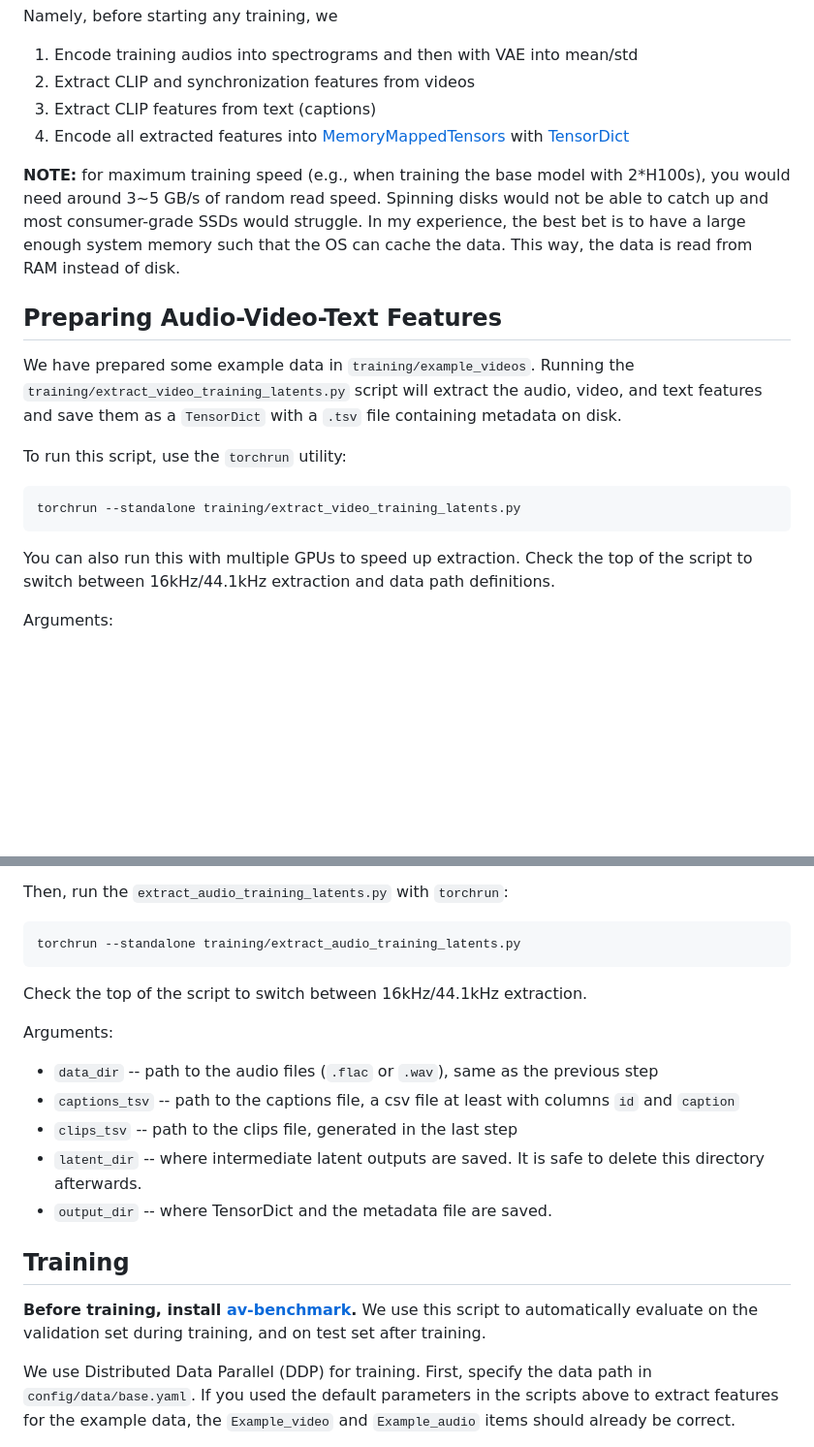
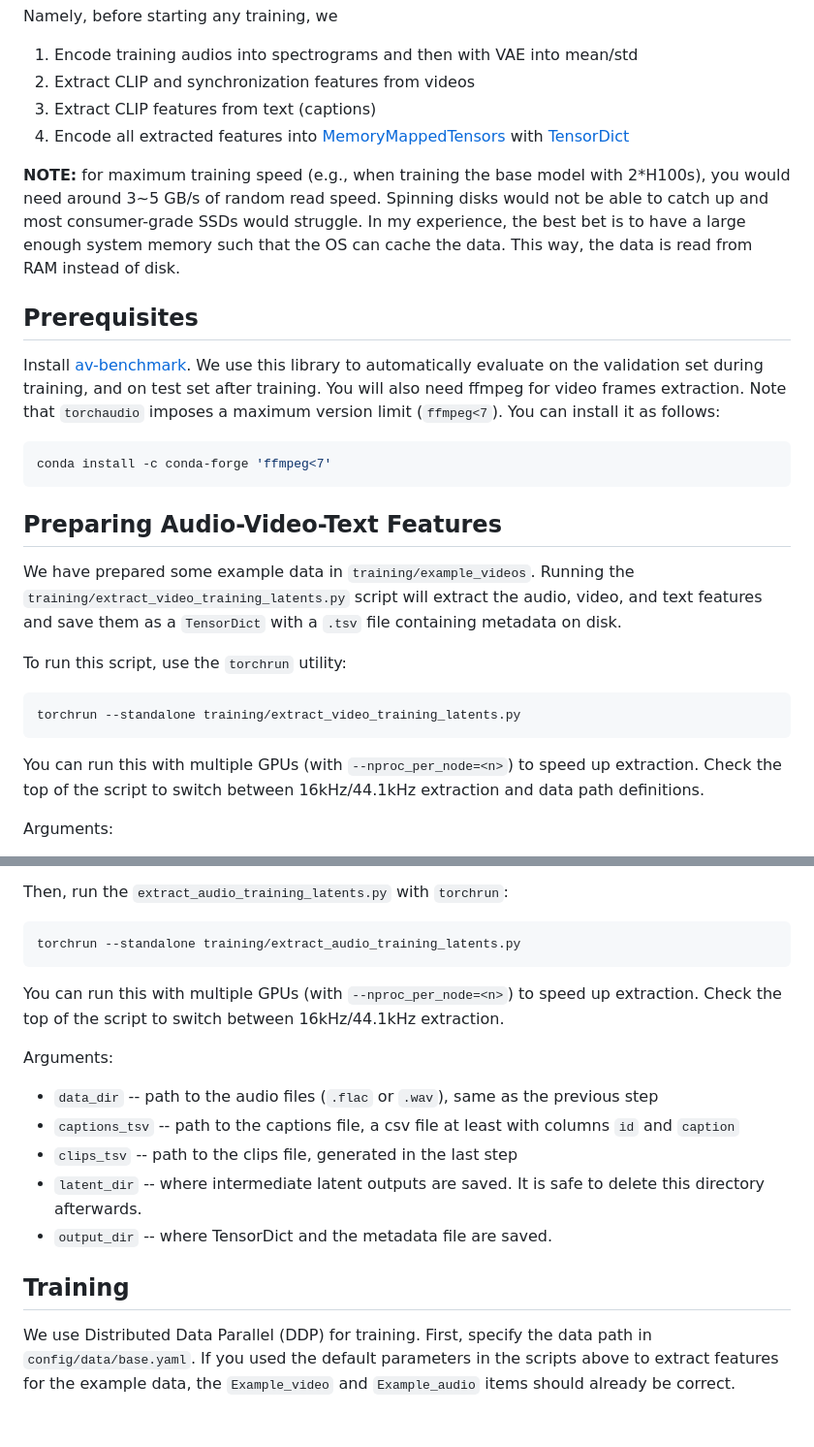
Before and after one commit to zsxkib/cog-mmaudio, a Markdown page: docs/TRAINING.md, 2 parts joined by grey strips. Shown: that part at 97% size. Drawn GitHub-style; blank space fills up the shorter version.

Commit message:
update training docs

````diff
--- a/docs/TRAINING.md
+++ b/docs/TRAINING.md
@@ -12,8 +12,16 @@ Namely, before starting any training, we
 3. Extract CLIP features from text (captions)
 4. Encode all extracted features into [MemoryMappedTensors](https://pytorch.org/tensordict/main/reference/generated/tensordict.MemoryMappedTensor.html) with [TensorDict](https://pytorch.org/tensordict/main/reference/tensordict.html)
 
+**NOTE:** for maximum training speed (e.g., when training the base model with 2*H100s), you would need around 3~5 GB/s of random read speed. Spinning disks would not be able to catch up and most consumer-grade SSDs would struggle. In my experience, the best bet is to have a large enough system memory such that the OS can cache the data. This way, the data is read from RAM instead of disk.
 
-**NOTE:** for maximum training speed (e.g., when training the base model with 2*H100s), you would need around 3~5 GB/s of random read speed. Spinning disks would not be able to catch up and most consumer-grade SSDs would struggle. In my experience, the best bet is to have a large enough system memory such that the OS can cache the data. This way, the data is read from RAM instead of disk.
+## Prerequisites
+
+Install [av-benchmark](https://github.com/hkchengrex/av-benchmark). We use this library to automatically evaluate on the validation set during training, and on test set after training.
+You will also need ffmpeg for video frames extraction. Note that `torchaudio` imposes a maximum version limit (`ffmpeg<7`). You can install it as follows:
+
+```bash
+conda install -c conda-forge 'ffmpeg<7'
+```
 
 ## Preparing Audio-Video-Text Features
 
@@ -26,7 +34,7 @@ To run this script, use the `torchrun` utility:
 torchrun --standalone training/extract_video_training_latents.py
 ```
 
-You can also run this with multiple GPUs to speed up extraction.
+You can run this with multiple GPUs (with `--nproc_per_node=<n>`) to speed up extraction.
 Check the top of the script to switch between 16kHz/44.1kHz extraction and data path definitions.
 
 Arguments:
@@ -59,6 +67,7 @@ Then, run the `extract_audio_training_latents.py` with `torchrun`:
 torchrun --standalone training/extract_audio_training_latents.py
 ```
 
+You can run this with multiple GPUs (with `--nproc_per_node=<n>`) to speed up extraction.
 Check the top of the script to switch between 16kHz/44.1kHz extraction.
 
 Arguments:
@@ -69,11 +78,7 @@ Arguments:
 - `latent_dir` -- where intermediate latent outputs are saved. It is safe to delete this directory afterwards.
 - `output_dir` -- where TensorDict and the metadata file are saved.
 
-
 ## Training
-
-**Before training, install [av-benchmark](https://github.com/hkchengrex/av-benchmark).**
-We use this script to automatically evaluate on the validation set during training, and on test set after training.
 
 We use Distributed Data Parallel (DDP) for training.
 First, specify the data path in `config/data/base.yaml`. If you used the default parameters in the scripts above to extract features for the example data, the `Example_video` and `Example_audio` items should already be correct.
````
